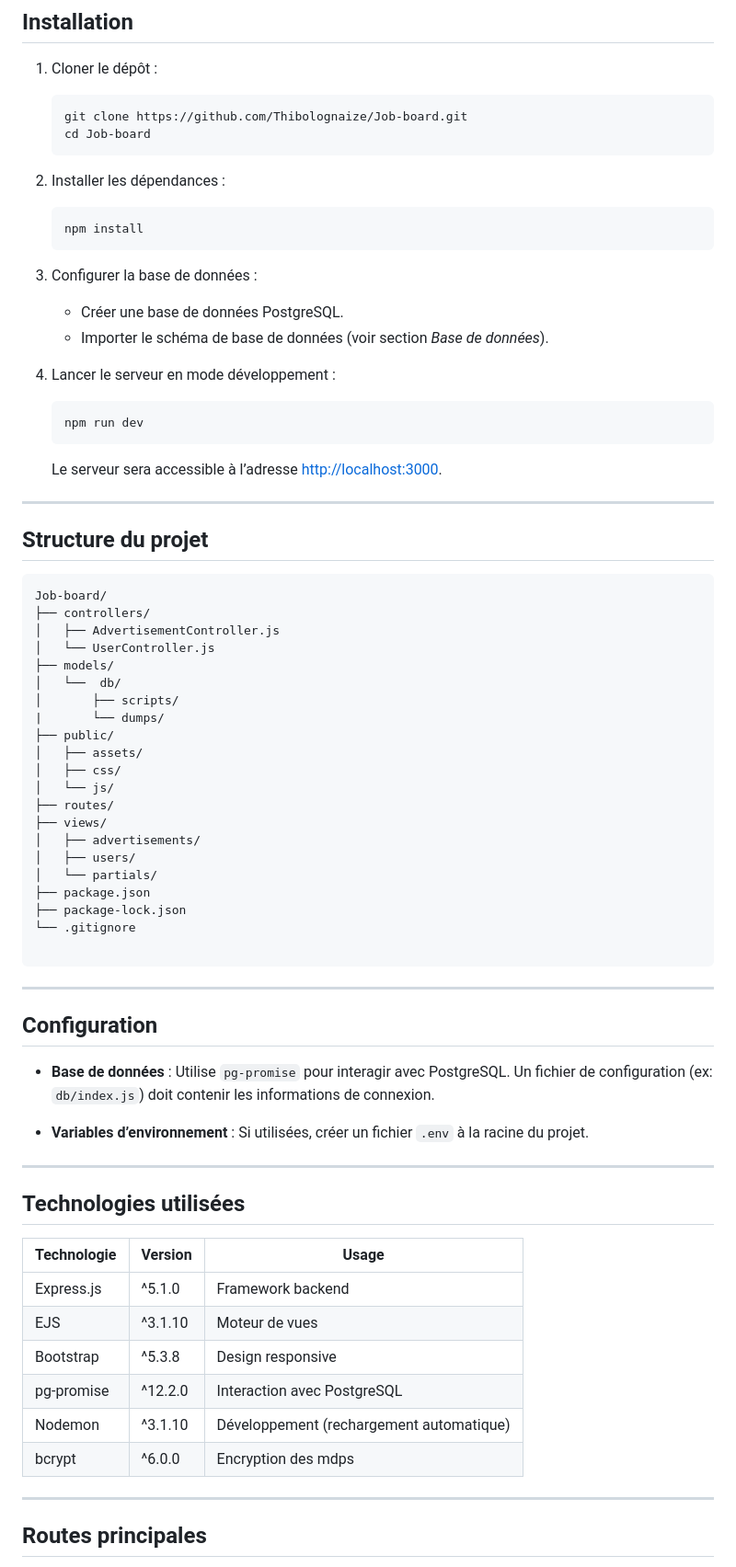
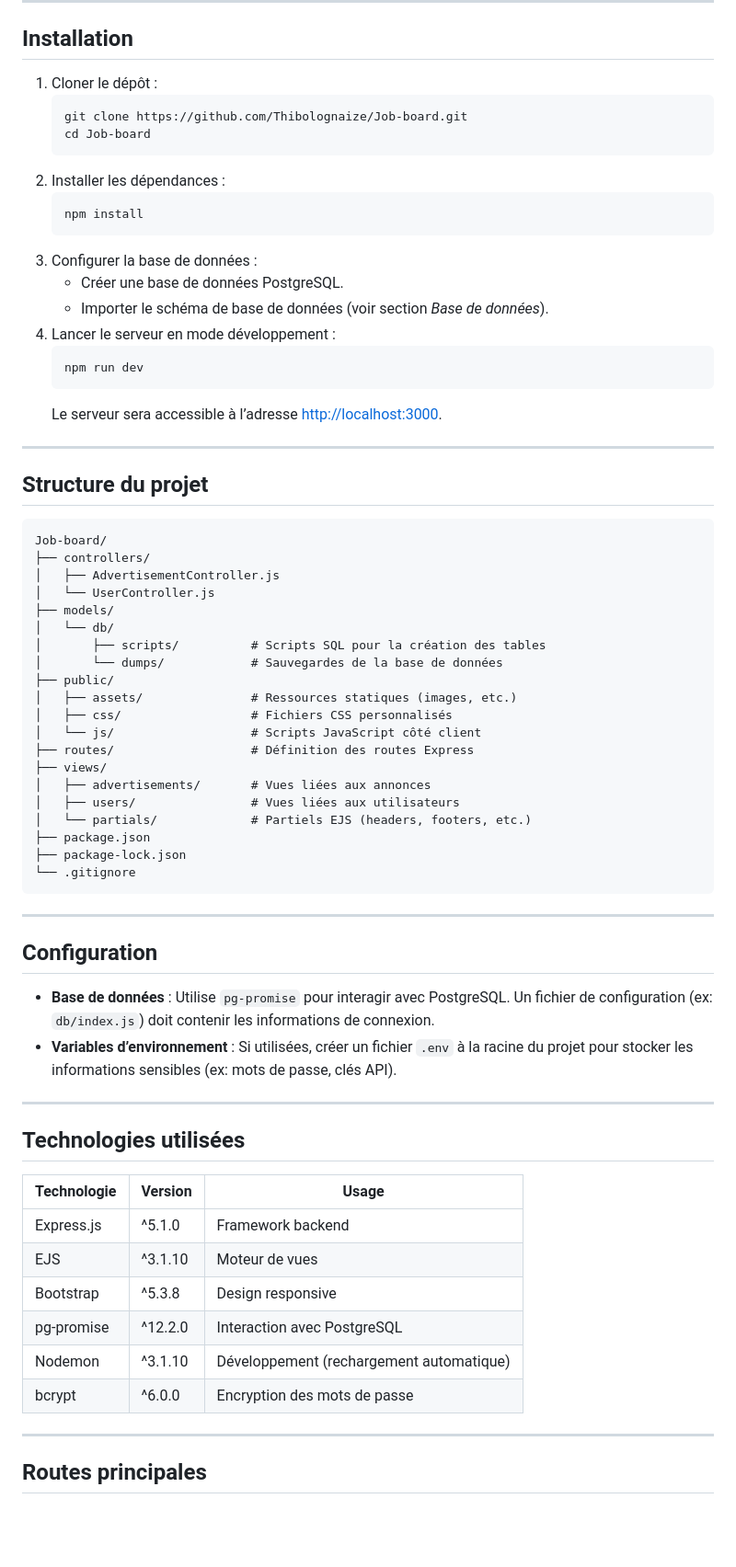
Before and after one commit to Thibolognaize/Job-board, a Markdown page: README.md, the part around one of its changes. Shown at 92% size. Rendered like a GitHub page; blank space fills up the shorter version.

Commit message:
[UPDATE]_README.MD

````diff
--- a/README.md
+++ b/README.md
@@ -35,16 +36,13 @@ Ce projet est une **plateforme de Job Board** (tableau d’offres d’emploi) d
    git clone https://github.com/Thibolognaize/Job-board.git
    cd Job-board
    ```
-
 2. Installer les dépendances :
    ```bash
    npm install
    ```
-
 3. Configurer la base de données :
    - Créer une base de données PostgreSQL.
-   - Importer le schéma de base de données (voir section *Base de données*).
-
+   - Importer le schéma de base de données (voir section _Base de données_).
 4. Lancer le serveur en mode développement :
    ```bash
    npm run dev
@@ -61,22 +59,21 @@ Job-board/
 │   ├── AdvertisementController.js
 │   └── UserController.js
 ├── models/
-│   └──  db/
-│       ├── scripts/
-|       └── dumps/
+│   └── db/
+│       ├── scripts/          # Scripts SQL pour la création des tables
+│       └── dumps/            # Sauvegardes de la base de données
 ├── public/
-│   ├── assets/
-│   ├── css/
-│   └── js/
-├── routes/
+│   ├── assets/               # Ressources statiques (images, etc.)
+│   ├── css/                  # Fichiers CSS personnalisés
+│   └── js/                   # Scripts JavaScript côté client
+├── routes/                   # Définition des routes Express
 ├── views/
-│   ├── advertisements/
-│   ├── users/
-│   └── partials/
+│   ├── advertisements/       # Vues liées aux annonces
+│   ├── users/                # Vues liées aux utilisateurs
+│   └── partials/             # Partiels EJS (headers, footers, etc.)
 ├── package.json
 ├── package-lock.json
 └── .gitignore
-
 ```
 
 ---
@@ -85,21 +82,21 @@ Job-board/
 
 - **Base de données** : Utilise `pg-promise` pour interagir avec PostgreSQL.
   Un fichier de configuration (ex: `db/index.js`) doit contenir les informations de connexion.
-
-- **Variables d’environnement** : Si utilisées, créer un fichier `.env` à la racine du projet.
+- **Variables d’environnement** : Si utilisées, créer un fichier `.env` à la racine du projet pour stocker les informations sensibles (ex: mots de passe, clés API).
 
 ---
 
 ## Technologies utilisées
 
-| Technologie       | Version   | Usage                     |
-|-------------------|-----------|---------------------------|
-| Express.js        | ^5.1.0    | Framework backend         |
-| EJS               | ^3.1.10   | Moteur de vues            |
-| Bootstrap         | ^5.3.8    | Design responsive         |
-| pg-promise        | ^12.2.0   | Interaction avec PostgreSQL|
-| Nodemon           | ^3.1.10   | Développement (rechargement automatique) |
-| bcrypt            | ^6.0.0    | Encryption des mdps       |
+| Technologie | Version | Usage                                    |
+| ----------- | ------- | ---------------------------------------- |
+| Express.js  | ^5.1.0  | Framework backend                        |
+| EJS         | ^3.1.10 | Moteur de vues                           |
+| Bootstrap   | ^5.3.8  | Design responsive                        |
+| pg-promise  | ^12.2.0 | Interaction avec PostgreSQL              |
+| Nodemon     | ^3.1.10 | Développement (rechargement automatique) |
+| bcrypt      | ^6.0.0  | Encryption des mots de passe             |
+
 ---
 
 ## Routes principales
````
Also changed, not shown: other parts of README.md (+23 -9 lines).
